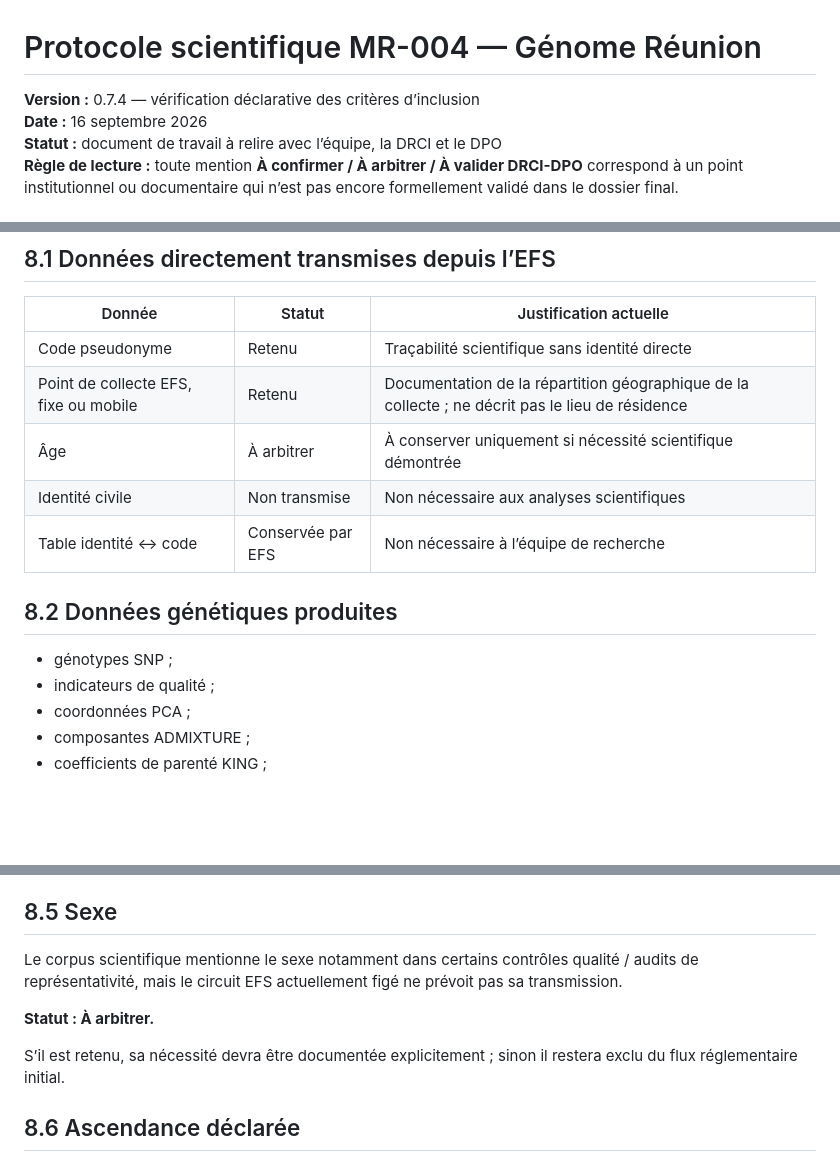
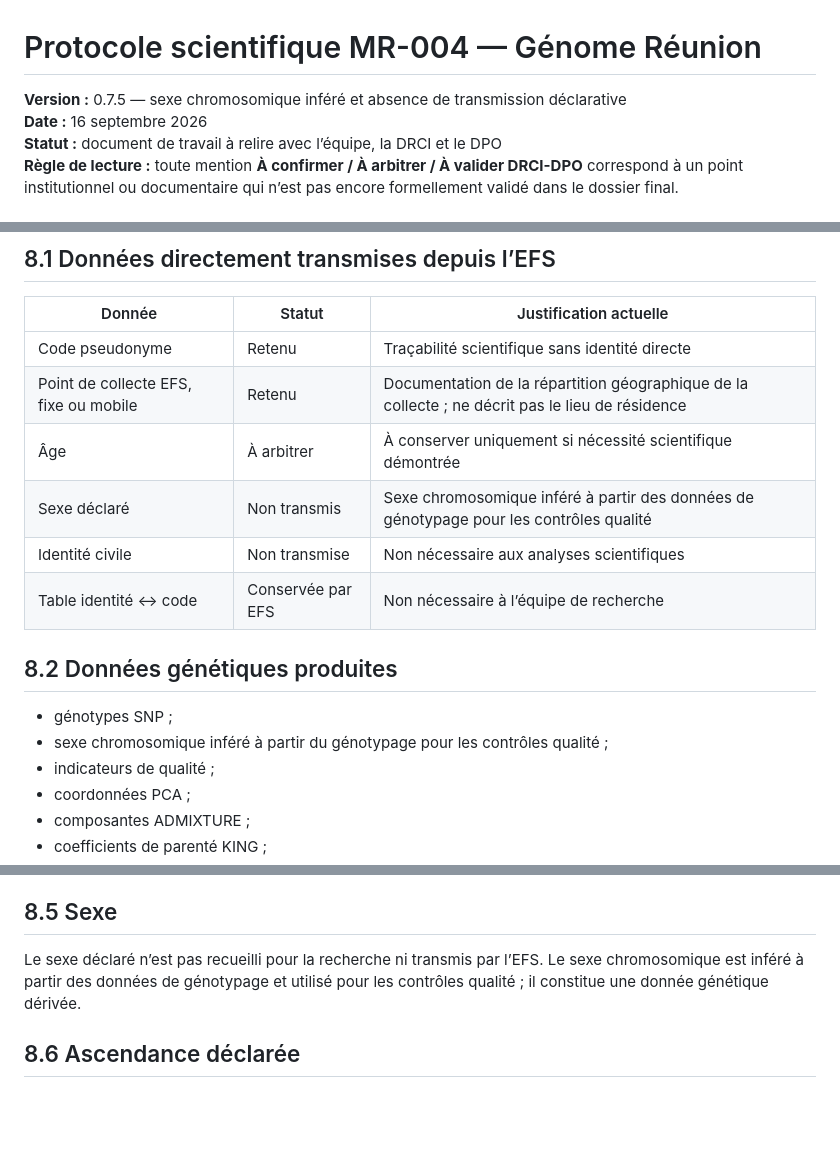
Before and after one commit to patrick-mun/Genome-Reunion-page, a Markdown page: cnil-mr004/01_dossier_mr004/01_protocole_scientifique_mr004.md, 3 parts joined by grey strips. Rendered like a GitHub page; blank space fills up the shorter version.

Commit message:
Documenter le sexe chromosomique inféré sans transmission du sexe déclaré (v0.7.5)

```diff
--- a/cnil-mr004/01_dossier_mr004/01_protocole_scientifique_mr004.md
+++ b/cnil-mr004/01_dossier_mr004/01_protocole_scientifique_mr004.md
@@ -1,6 +1,6 @@
 # Protocole scientifique MR-004 — Génome Réunion
 
-**Version :** 0.7.4 — vérification déclarative des critères d’inclusion
+**Version :** 0.7.5 — sexe chromosomique inféré et absence de transmission déclarative
 **Date :** 16 septembre 2026
 **Statut :** document de travail à relire avec l’équipe, la DRCI et le DPO
 **Règle de lecture :** toute mention **À confirmer / À arbitrer / À valider DRCI-DPO** correspond à un point institutionnel ou documentaire qui n’est pas encore formellement validé dans le dossier final.
@@ -400,12 +400,14 @@ Aucune identité directe n’est transmise aux équipes de recherche dans ce cir
 | Code pseudonyme | Retenu | Traçabilité scientifique sans identité directe |
 | Point de collecte EFS, fixe ou mobile | Retenu | Documentation de la répartition géographique de la collecte ; ne décrit pas le lieu de résidence |
 | Âge | À arbitrer | À conserver uniquement si nécessité scientifique démontrée |
+| Sexe déclaré | Non transmis | Sexe chromosomique inféré à partir des données de génotypage pour les contrôles qualité |
 | Identité civile | Non transmise | Non nécessaire aux analyses scientifiques |
 | Table identité ↔ code | Conservée par EFS | Non nécessaire à l’équipe de recherche |
 
 ## 8.2 Données génétiques produites
 
 - génotypes SNP ;
+- sexe chromosomique inféré à partir du génotypage pour les contrôles qualité ;
 - indicateurs de qualité ;
 - coordonnées PCA ;
 - composantes ADMIXTURE ;
@@ -443,11 +445,7 @@ Les collectes mobiles couvrent l’île. Le point de collecte documente la géog
 
 ## 8.5 Sexe
 
-Le corpus scientifique mentionne le sexe notamment dans certains contrôles qualité / audits de représentativité, mais le circuit EFS actuellement figé ne prévoit pas sa transmission.
-
-**Statut : À arbitrer.**
-
-S’il est retenu, sa nécessité devra être documentée explicitement ; sinon il restera exclu du flux réglementaire initial.
+Le sexe déclaré n’est pas recueilli pour la recherche ni transmis par l’EFS. Le sexe chromosomique est inféré à partir des données de génotypage et utilisé pour les contrôles qualité ; il constitue une donnée génétique dérivée.
 
 ## 8.6 Ascendance déclarée
 
```
Also changed, not shown: other parts of cnil-mr004/01_dossier_mr004/01_protocole_scientifique_mr004.md (+2 -2 lines).
